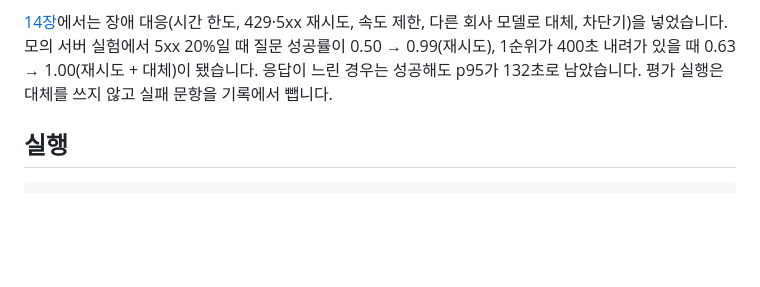
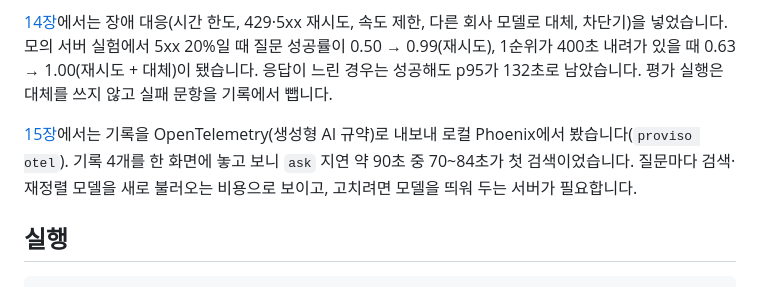
Before and after one commit to 4uphwang/proviso, a Markdown page: README.md, the part around the change. GitHub-like rendering; blank space fills up the shorter version.

Commit message:
15장: 기록을 OpenTelemetry(gen_ai 규약 + OpenInference)로 내보내기, 로컬 Phoenix에서 확인

````diff
--- a/README.md
+++ b/README.md
@@ -60,6 +60,8 @@ DeepSeek V4 Flash는 질문당 약 $0.001로 세 지표 모두 4b보다 높았
 
 [14장](docs/chapters/14-resilience.md)에서는 장애 대응(시간 한도, 429·5xx 재시도, 속도 제한, 다른 회사 모델로 대체, 차단기)을 넣었습니다. 모의 서버 실험에서 5xx 20%일 때 질문 성공률이 0.50 → 0.99(재시도), 1순위가 400초 내려가 있을 때 0.63 → 1.00(재시도 + 대체)이 됐습니다. 응답이 느린 경우는 성공해도 p95가 132초로 남았습니다. 평가 실행은 대체를 쓰지 않고 실패 문항을 기록에서 뺍니다.
 
+[15장](docs/chapters/15-otel.md)에서는 기록을 OpenTelemetry(생성형 AI 규약)로 내보내 로컬 Phoenix에서 봤습니다(`proviso otel`). 기록 4개를 한 화면에 놓고 보니 `ask` 지연 약 90초 중 70~84초가 첫 검색이었습니다. 질문마다 검색·재정렬 모델을 새로 불러오는 비용으로 보이고, 고치려면 모델을 띄워 두는 서버가 필요합니다.
+
 ## 실행
 ```bash
 python3.12 -m venv .venv && .venv/bin/pip install -e ".[dev]"
````
Also changed, not shown: docs/chapters/15-otel.md (added, +74 -0 lines), docs/images/ch15-cold-search.jpg (added), docs/images/ch15-fallback.jpg (added), docs/images/ch15-trace-tree.jpg (added), 4 other files.
